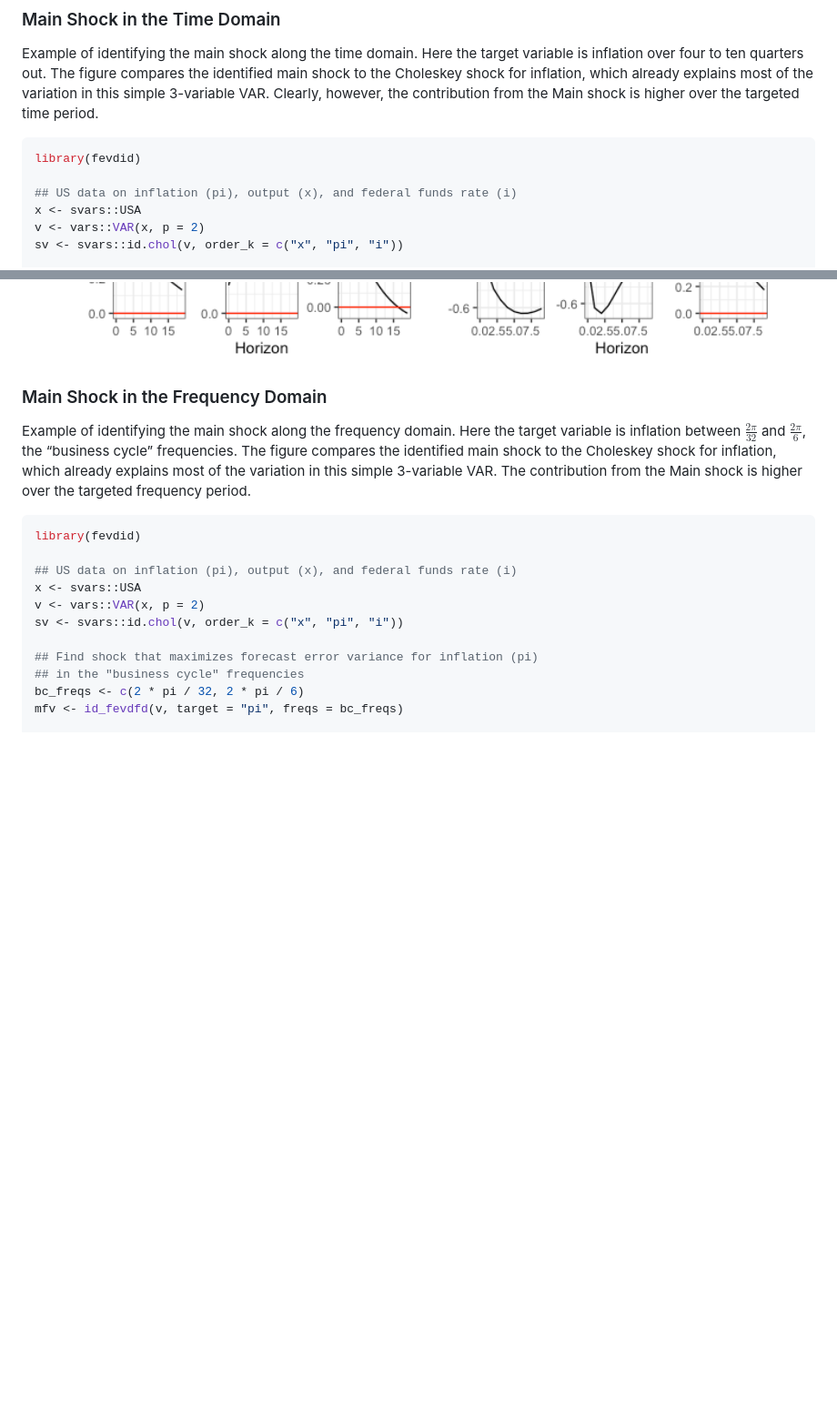
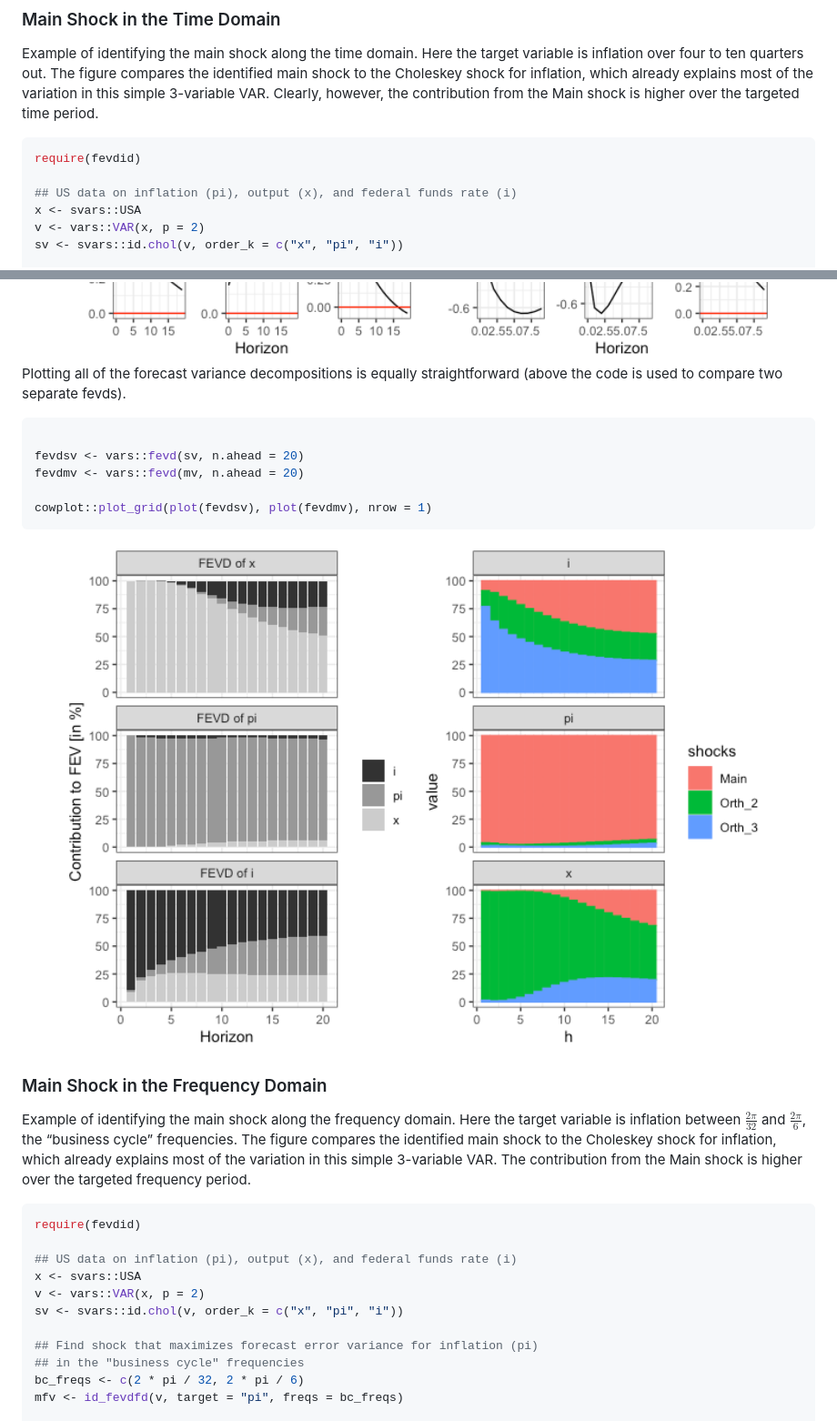
Before and after one commit to VFCI/fevdid, a Markdown page: README.md, 2 parts joined by grey strips. Shown at 91% size. Drawn GitHub-style; pictures changed too: man/figures/README-exanmple_td_fevd-1.png (added); blank space fills up the shorter version.

Commit message:
separated fevdvarfevd plot generic

````diff
--- a/README.md
+++ b/README.md
@@ -35,7 +35,7 @@ VAR. Clearly, however, the contribution from the Main shock is higher
 over the targeted time period.
 
 ``` r
-library(fevdid)
+require(fevdid)
 
 ## US data on inflation (pi), output (x), and federal funds rate (i)
 x <- svars::USA
@@ -76,6 +76,19 @@ cowplot::plot_grid(plot(irfsv), plot(irfmv), nrow = 1)
 
 <img src="man/figures/README-exanmple_td_irf-1.png" width="100%" />
 
+Plotting all of the forecast variance decompositions is equally
+straightforward (above the code is used to compare two separate fevds).
+
+``` r
+
+fevdsv <- vars::fevd(sv, n.ahead = 20)
+fevdmv <- vars::fevd(mv, n.ahead = 20)
+
+cowplot::plot_grid(plot(fevdsv), plot(fevdmv), nrow = 1)
+```
+
+<img src="man/figures/README-exanmple_td_fevd-1.png" width="100%" />
+
 ### Main Shock in the Frequency Domain
 
 Example of identifying the main shock along the frequency domain. Here
@@ -87,7 +100,7 @@ The contribution from the Main shock is higher over the targeted
 frequency period.
 
 ``` r
-library(fevdid)
+require(fevdid)
 
 ## US data on inflation (pi), output (x), and federal funds rate (i)
 x <- svars::USA
````
Also changed, not shown: other parts of README.md (+13 -0 lines), man/figures/README-exanmple_fd_fevd-1.png (added), 5 other files.
